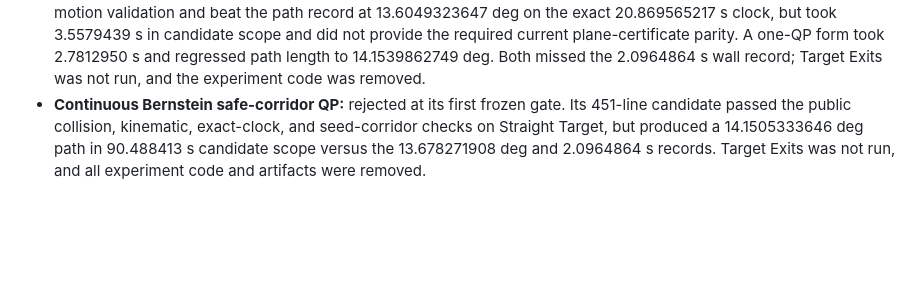
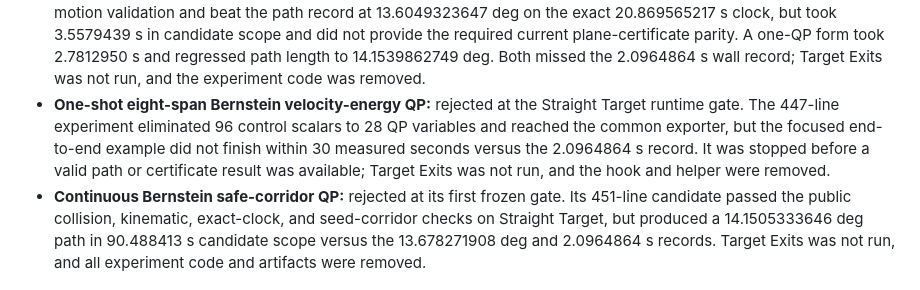
Before and after one commit to kevvtrinh/AzElObsAvoid, a Markdown page: branch_assessment.md, the part around the change. Drawn GitHub-style; blank space fills up the shorter version.

Commit message:
Record rejected fixed-clock QP probe

```diff
--- a/branch_assessment.md
+++ b/branch_assessment.md
@@ -218,6 +218,12 @@ planner work and pass the unchanged public validator.
   plane-certificate parity. A one-QP form took 2.7812950 s and regressed path
   length to 14.1539862749 deg. Both missed the 2.0964864 s wall record; Target
   Exits was not run, and the experiment code was removed.
+- **One-shot eight-span Bernstein velocity-energy QP:** rejected at the
+  Straight Target runtime gate. The 447-line experiment eliminated 96 control
+  scalars to 28 QP variables and reached the common exporter, but the focused
+  end-to-end example did not finish within 30 measured seconds versus the
+  2.0964864 s record. It was stopped before a valid path or certificate result
+  was available; Target Exits was not run, and the hook and helper were removed.
 - **Continuous Bernstein safe-corridor QP:** rejected at its first frozen gate.
   Its 451-line candidate passed the public collision, kinematic, exact-clock,
   and seed-corridor checks on Straight Target, but produced a
```
